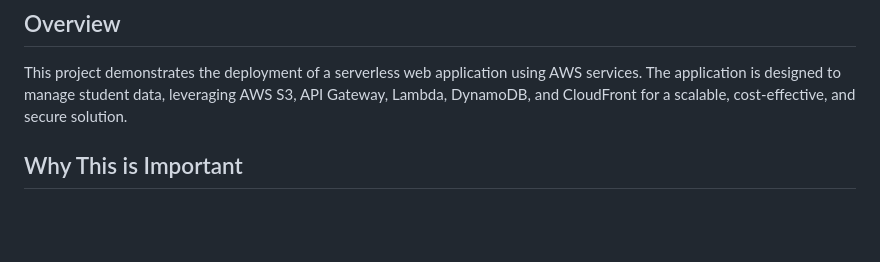
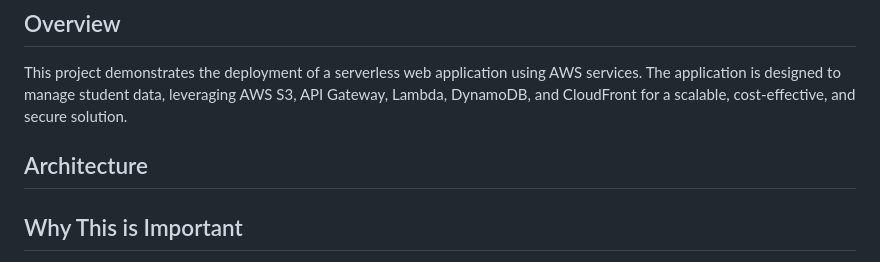
Before and after one commit to Atharva9281/Serverless_Student_Management_System, a Markdown page: README.md, the part around the change. GitHub-like rendering; blank space fills up the shorter version.

```diff
--- a/README.md
+++ b/README.md
@@ -2,6 +2,9 @@
 
 ## Overview
 This project demonstrates the deployment of a serverless web application using AWS services. The application is designed to manage student data, leveraging AWS S3, API Gateway, Lambda, DynamoDB, and CloudFront for a scalable, cost-effective, and secure solution.
+
+## Architecture
+
 
 ## Why This is Important
 Serverless architecture enables developers to build and deploy applications without managing underlying infrastructure. This approach provides:
```
